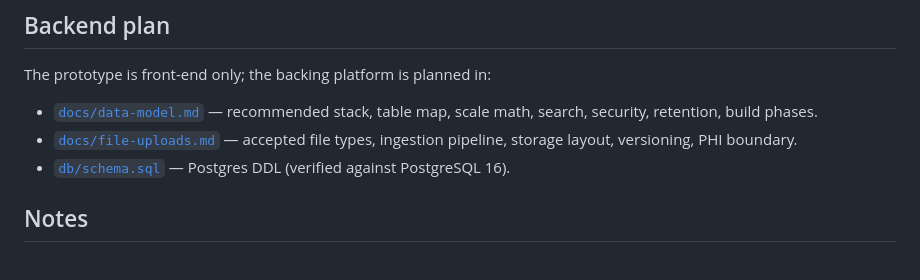
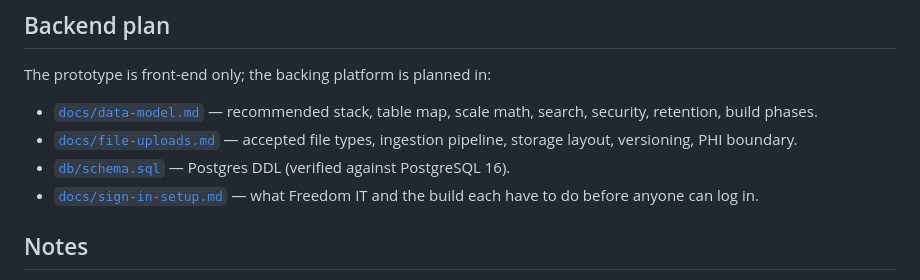
Before and after one commit to brenlamar88/policymanage, a Markdown page: README.md, the part around the change. GitHub-like rendering.

```diff
--- a/README.md
+++ b/README.md
@@ -46,6 +46,7 @@ The prototype is front-end only; the backing platform is planned in:
 - [`docs/data-model.md`](docs/data-model.md) — recommended stack, table map, scale math, search, security, retention, build phases.
 - [`docs/file-uploads.md`](docs/file-uploads.md) — accepted file types, ingestion pipeline, storage layout, versioning, PHI boundary.
 - [`db/schema.sql`](db/schema.sql) — Postgres DDL (verified against PostgreSQL 16).
+- [`docs/sign-in-setup.md`](docs/sign-in-setup.md) — what Freedom IT and the build each have to do before anyone can log in.
 
 ## Notes
 
```
Also changed, not shown: docs/sign-in-setup.md (added, +80 -0 lines).
